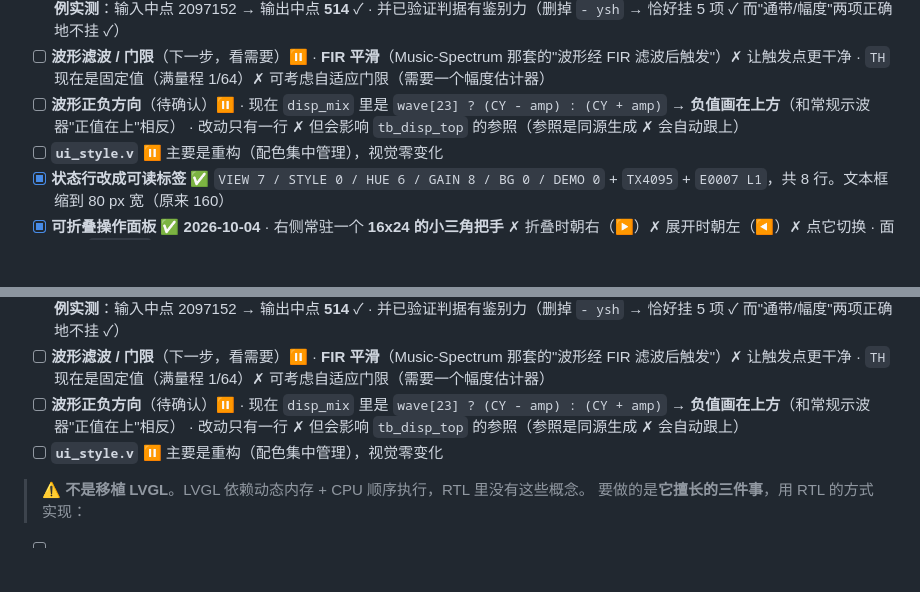
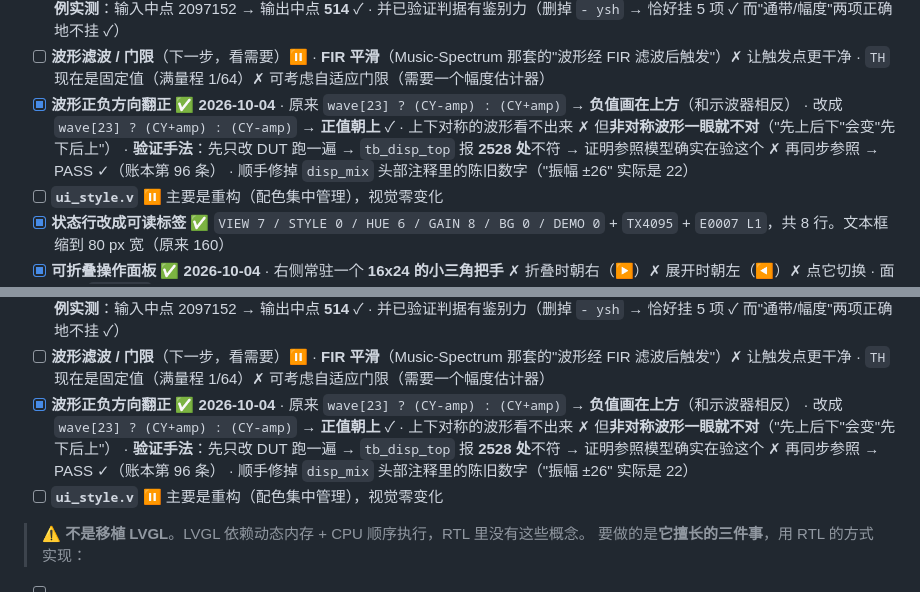
Before and after one commit to flyingyuya/Sonic-Speed-Parallelism, a Markdown page: docs/13-todo.md, 2 parts joined by grey strips. Rendered like a GitHub page; blank space fills up the shorter version.

Commit message:
fix: 波形正值朝上（原来是负值朝上，和示波器相反）

```diff
--- a/docs/13-todo.md
+++ b/docs/13-todo.md
@@ -223,10 +223,13 @@ python3 scripts/uart_term.py -c '?' -c V02 -c '?'
 - [ ] **波形滤波 / 门限**（下一步，看需要）⏸
       · **FIR 平滑**（Music-Spectrum 那套的"波形经 FIR 滤波后触发"）✗ 让触发点更干净
       · `TH` 现在是固定值（满量程 1/64）✗ 可考虑自适应门限（需要一个幅度估计器）
-- [ ] **波形正负方向**（待确认）⏸
-      · 现在 `disp_mix` 里是 `wave[23] ? (CY - amp) : (CY + amp)`
-        → **负值画在上方**（和常规示波器"正值在上"相反）
-      · 改动只有一行 ✗ 但会影响 `tb_disp_top` 的参照（参照是同源生成 ✗ 会自动跟上）
+- [x] **波形正负方向翻正** ✅ **2026-10-04**
+      · 原来 `wave[23] ? (CY-amp) : (CY+amp)` → **负值画在上方**（和示波器相反）
+      · 改成 `wave[23] ? (CY+amp) : (CY-amp)` → **正值朝上** ✓
+      · 上下对称的波形看不出来 ✗ 但**非对称波形一眼就不对**（"先上后下"会变"先下后上"）
+      · **验证手法**：先只改 DUT 跑一遍 → `tb_disp_top` 报 **2528 处**不符
+        → 证明参照模型确实在验这个 ✗ 再同步参照 → PASS ✓（账本第 96 条）
+      · 顺手修掉 `disp_mix` 头部注释里的陈旧数字（"振幅 ±26" 实际是 22）
 - [ ] **`ui_style.v`** ⏸ 主要是重构（配色集中管理），视觉零变化
 - [x] **状态行改成可读标签** ✅ `VIEW 7 / STYLE 0 / HUE 6 / GAIN 8 / BG 0 / DEMO 0`
       + `TX4095` + `E0007 L1`，共 8 行。文本框缩到 80 px 宽（原来 160）
@@ -256,10 +259,13 @@ python3 scripts/uart_term.py -c '?' -c V02 -c '?'
 - [ ] **波形滤波 / 门限**（下一步，看需要）⏸
       · **FIR 平滑**（Music-Spectrum 那套的"波形经 FIR 滤波后触发"）✗ 让触发点更干净
       · `TH` 现在是固定值（满量程 1/64）✗ 可考虑自适应门限（需要一个幅度估计器）
-- [ ] **波形正负方向**（待确认）⏸
-      · 现在 `disp_mix` 里是 `wave[23] ? (CY - amp) : (CY + amp)`
-        → **负值画在上方**（和常规示波器"正值在上"相反）
-      · 改动只有一行 ✗ 但会影响 `tb_disp_top` 的参照（参照是同源生成 ✗ 会自动跟上）
+- [x] **波形正负方向翻正** ✅ **2026-10-04**
+      · 原来 `wave[23] ? (CY-amp) : (CY+amp)` → **负值画在上方**（和示波器相反）
+      · 改成 `wave[23] ? (CY+amp) : (CY-amp)` → **正值朝上** ✓
+      · 上下对称的波形看不出来 ✗ 但**非对称波形一眼就不对**（"先上后下"会变"先下后上"）
+      · **验证手法**：先只改 DUT 跑一遍 → `tb_disp_top` 报 **2528 处**不符
+        → 证明参照模型确实在验这个 ✗ 再同步参照 → PASS ✓（账本第 96 条）
+      · 顺手修掉 `disp_mix` 头部注释里的陈旧数字（"振幅 ±26" 实际是 22）
 - [ ] **`ui_style.v`** ⏸ 主要是重构（配色集中管理），视觉零变化
 
 > ⚠️ **不是移植 LVGL**。LVGL 依赖动态内存 + CPU 顺序执行，RTL 里没有这些概念。
```
Also changed, not shown: docs/08-skills-index.md (+3 -1 lines), docs/12-display-design.md (+16 -0 lines), docs/images/disp_frame.png, 2 other files.
